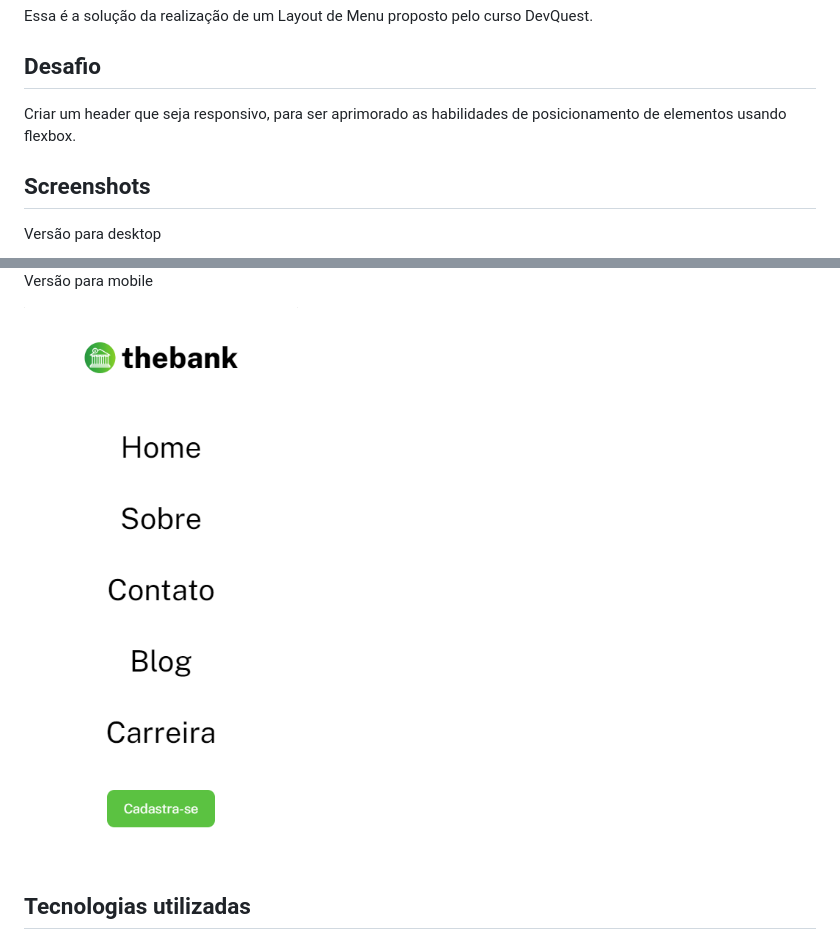
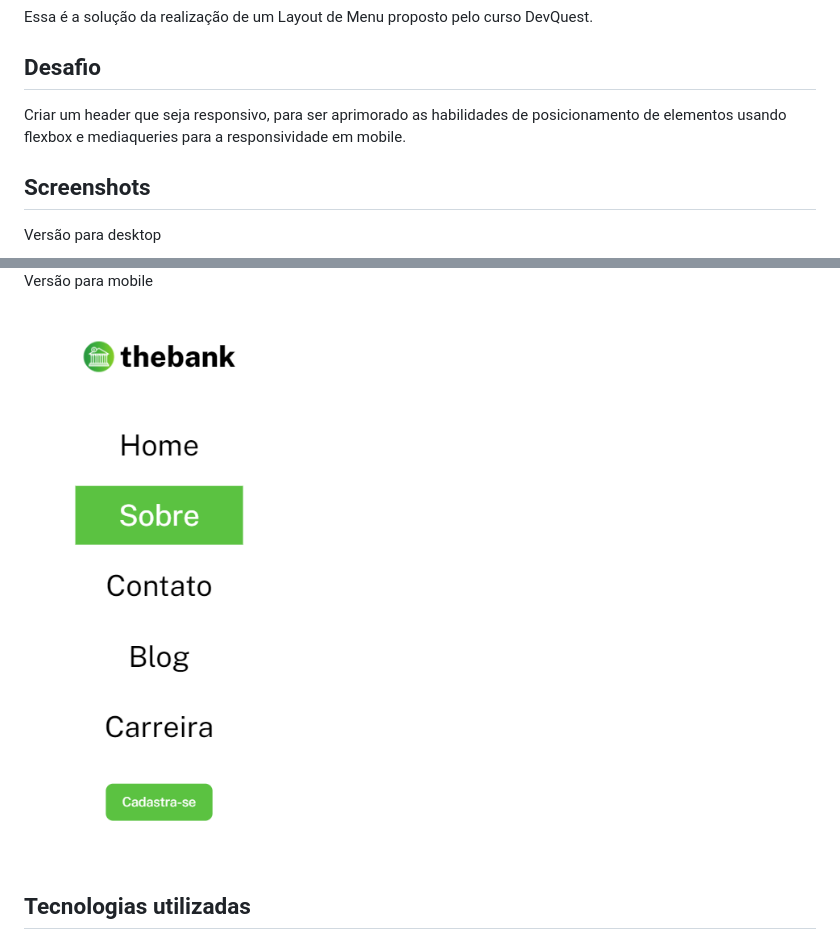
Before and after one commit to jricardocarreira/layout-menu, a Markdown page: README.md, 2 parts joined by grey strips. Rendered like a GitHub page; pictures changed too: design/screenshot-mobile.png.

Commit message:
Arquivo README atualizado em screenshots e texto

```diff
--- a/README.md
+++ b/README.md
@@ -3,7 +3,7 @@
 Essa é a solução da realização de um Layout de Menu proposto pelo curso DevQuest.
 
 ## Desafio
-Criar um header que seja responsivo, para ser aprimorado as habilidades de posicionamento de elementos usando flexbox.
+Criar um header que seja responsivo, para ser aprimorado as habilidades de posicionamento de elementos usando flexbox e mediaqueries para a responsividade em mobile.
 
 ## Screenshots
 
```
